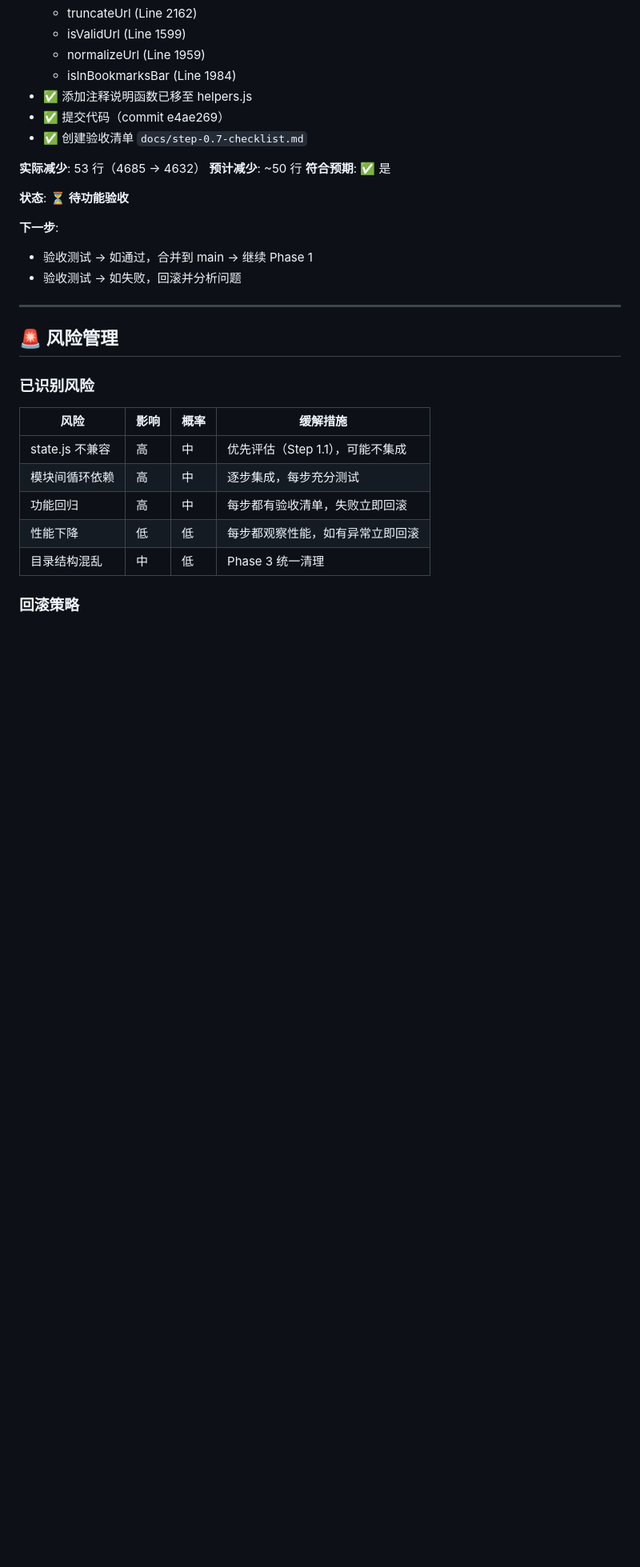
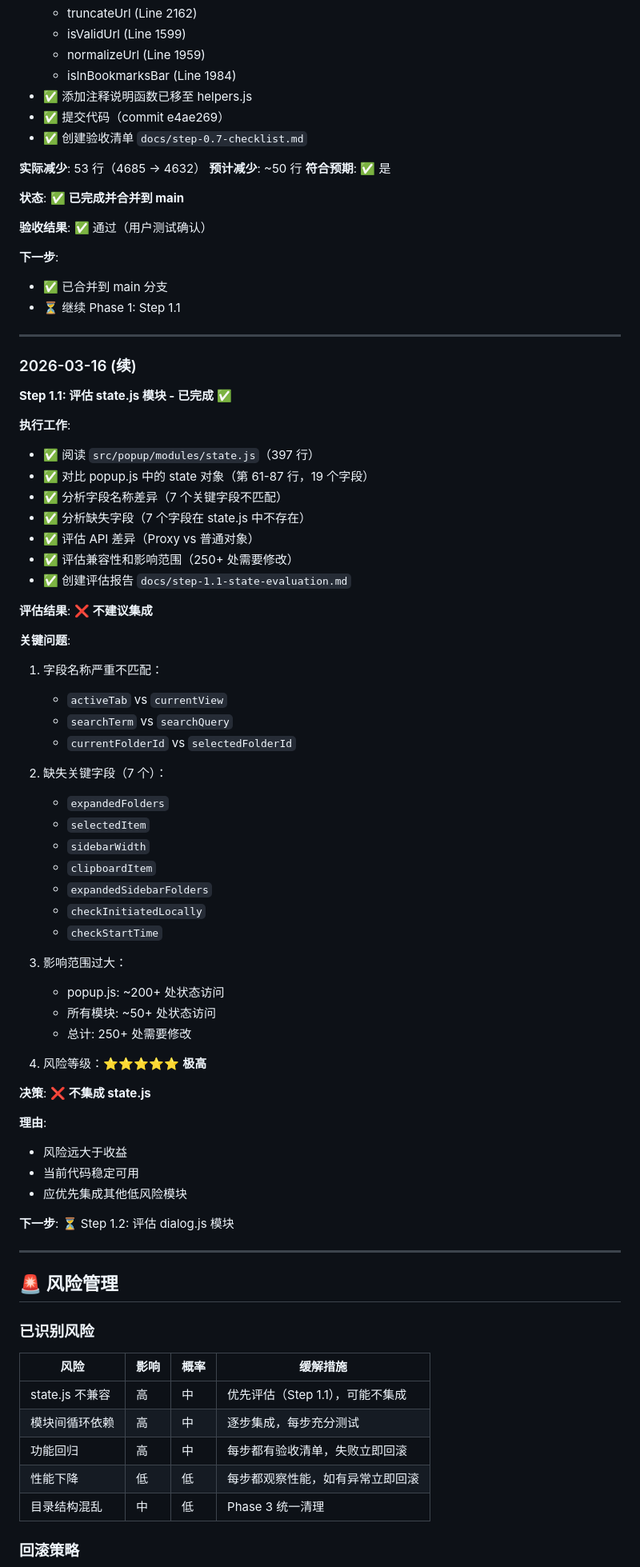
Before and after one commit to Ewan-yu/smart-bookmarks, a Markdown page: docs/popup-refactor-plan.md, the part around one of its changes. Shown at 80% size. Drawn GitHub-style; blank space fills up the shorter version.

```diff
--- a/docs/popup-refactor-plan.md
+++ b/docs/popup-refactor-plan.md
@@ -825,11 +835,61 @@ function showEditDialog(item) {
 **预计减少**: ~50 行
 **符合预期**: ✅ 是
 
-**状态**: ⏳ **待功能验收**
+**状态**: ✅ **已完成并合并到 main**
+
+**验收结果**: ✅ 通过（用户测试确认）
 
 **下一步**:
-- 验收测试 → 如通过，合并到 main → 继续 Phase 1
-- 验收测试 → 如失败，回滚并分析问题
+- ✅ 已合并到 main 分支
+- ⏳ 继续 Phase 1: Step 1.1
+
+---
+
+### 2026-03-16 (续)
+
+**Step 1.1: 评估 state.js 模块 - 已完成** ✅
+
+**执行工作**:
+- ✅ 阅读 `src/popup/modules/state.js`（397 行）
+- ✅ 对比 popup.js 中的 state 对象（第 61-87 行，19 个字段）
+- ✅ 分析字段名称差异（7 个关键字段不匹配）
+- ✅ 分析缺失字段（7 个字段在 state.js 中不存在）
+- ✅ 评估 API 差异（Proxy vs 普通对象）
+- ✅ 评估兼容性和影响范围（250+ 处需要修改）
+- ✅ 创建评估报告 `docs/step-1.1-state-evaluation.md`
+
+**评估结果**: ❌ **不建议集成**
+
+**关键问题**:
+1. 字段名称严重不匹配：
+   - `activeTab` vs `currentView`
+   - `searchTerm` vs `searchQuery`
+   - `currentFolderId` vs `selectedFolderId`
+
+2. 缺失关键字段（7 个）：
+   - `expandedFolders`
+   - `selectedItem`
+   - `sidebarWidth`
+   - `clipboardItem`
+   - `expandedSidebarFolders`
+   - `checkInitiatedLocally`
+   - `checkStartTime`
+
+3. 影响范围过大：
+   - popup.js: ~200+ 处状态访问
+   - 所有模块: ~50+ 处状态访问
+   - 总计: 250+ 处需要修改
+
+4. 风险等级：⭐⭐⭐⭐⭐ **极高**
+
+**决策**: ❌ **不集成 state.js**
+
+**理由**:
+- 风险远大于收益
+- 当前代码稳定可用
+- 应优先集成其他低风险模块
+
+**下一步**: ⏳ Step 1.2: 评估 dialog.js 模块
 
 ---
 
```
Also changed, not shown: other parts of docs/popup-refactor-plan.md (+29 -19 lines), docs/step-1.1-state-evaluation.md (added, +357 -0 lines).
